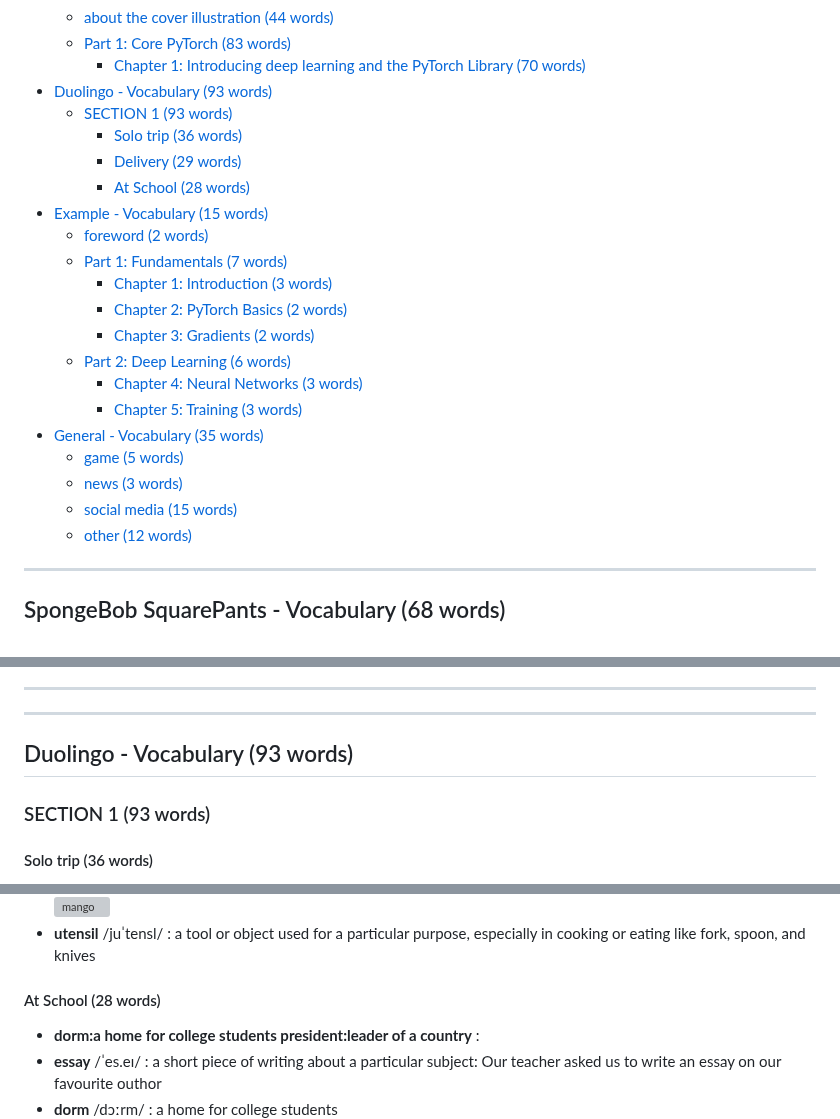
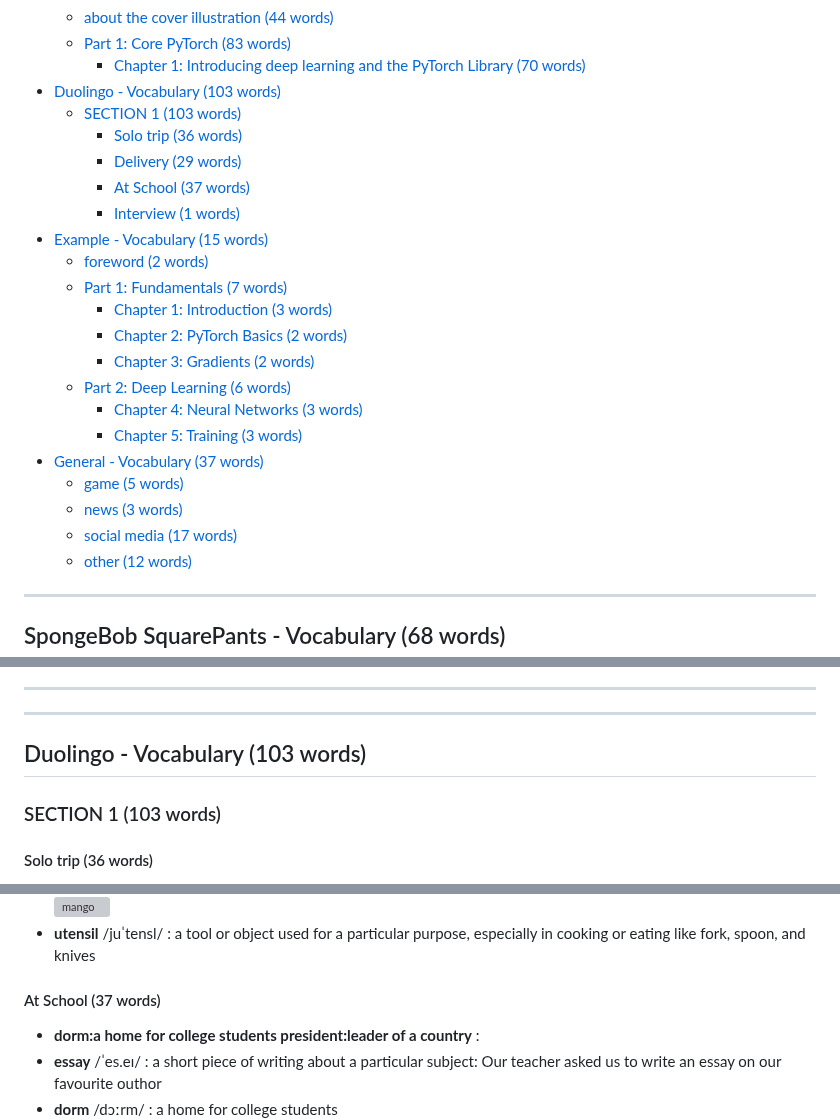
Before and after one commit to mahdi-marjani/learn-english, a Markdown page: vocabulary/all.md, 3 parts joined by grey strips. Drawn GitHub-style; grey boxes are pictures that could not be loaded.

```diff
--- a/vocabulary/all.md
+++ b/vocabulary/all.md
@@ -17,11 +17,12 @@
   - [about the cover illustration (44 words)](#about-the-cover-illustration-44-words)
   - [Part 1: Core PyTorch (83 words)](#part-1-core-pytorch-83-words)
     - [Chapter 1: Introducing deep learning and the PyTorch Library (70 words)](#chapter-1-introducing-deep-learning-and-the-pytorch-library-70-words)
-- [Duolingo - Vocabulary (93 words)](#duolingo---vocabulary-93-words)
-  - [SECTION 1 (93 words)](#section-1-93-words)
+- [Duolingo - Vocabulary (103 words)](#duolingo---vocabulary-103-words)
+  - [SECTION 1 (103 words)](#section-1-103-words)
     - [Solo trip (36 words)](#solo-trip-36-words)
     - [Delivery (29 words)](#delivery-29-words)
-    - [At School (28 words)](#at-school-28-words)
+    - [At School (37 words)](#at-school-37-words)
+    - [Interview (1 words)](#interview-1-words)
 - [Example - Vocabulary (15 words)](#example---vocabulary-15-words)
   - [foreword (2 words)](#foreword-2-words)
   - [Part 1: Fundamentals (7 words)](#part-1-fundamentals-7-words)
@@ -31,10 +32,10 @@
   - [Part 2: Deep Learning (6 words)](#part-2-deep-learning-6-words)
     - [Chapter 4: Neural Networks (3 words)](#chapter-4-neural-networks-3-words)
     - [Chapter 5: Training (3 words)](#chapter-5-training-3-words)
-- [General - Vocabulary (35 words)](#general---vocabulary-35-words)
+- [General - Vocabulary (37 words)](#general---vocabulary-37-words)
   - [game (5 words)](#game-5-words)
   - [news (3 words)](#news-3-words)
-  - [social media (15 words)](#social-media-15-words)
+  - [social media (17 words)](#social-media-17-words)
   - [other (12 words)](#other-12-words)
 
 ---
@@ -702,9 +703,9 @@
 
 ---
 
-## Duolingo - Vocabulary (93 words)
+## Duolingo - Vocabulary (103 words)
 
-### SECTION 1 (93 words)
+### SECTION 1 (103 words)
 
 #### Solo trip (36 words)
 - **fare** /fer/ : the money that you pay to travel by bus, train, plane, etc.: My bus fare has gone up
@@ -775,7 +776,7 @@
 - **mango** /ˈmæŋɡoʊ/ : <br> <img src='images/mango.jpg' alt='mango' width='200'>
 - **utensil** /juˈtensl/ : a tool or object used for a particular purpose, especially in cooking or eating like fork, spoon, and knives
 
-#### At School (28 words)
+#### At School (37 words)
 - **dorm:a home for college students  president:leader of a country** :
 - **essay** /ˈes.eɪ/ : a short piece of writing about a particular subject: Our teacher asked us to write an essay on our favourite outhor
 - **dorm** /dɔːrm/ : a home for college students <br> <img src='images/dorm.jpg' alt='dorm' width='200'>
```
Also changed, not shown: other parts of vocabulary/all.md (+18 -4 lines), vocabulary/duolingo.md (+19 -6 lines), vocabulary/general.md (+5 -3 lines), vocabulary/images/blender.jpg (added), vocabulary/images/whistle.jpg (added), 2 other files.
